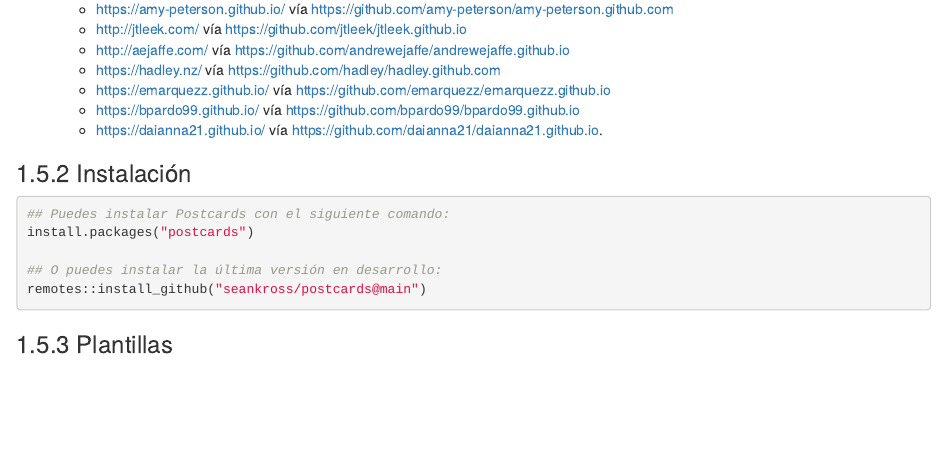
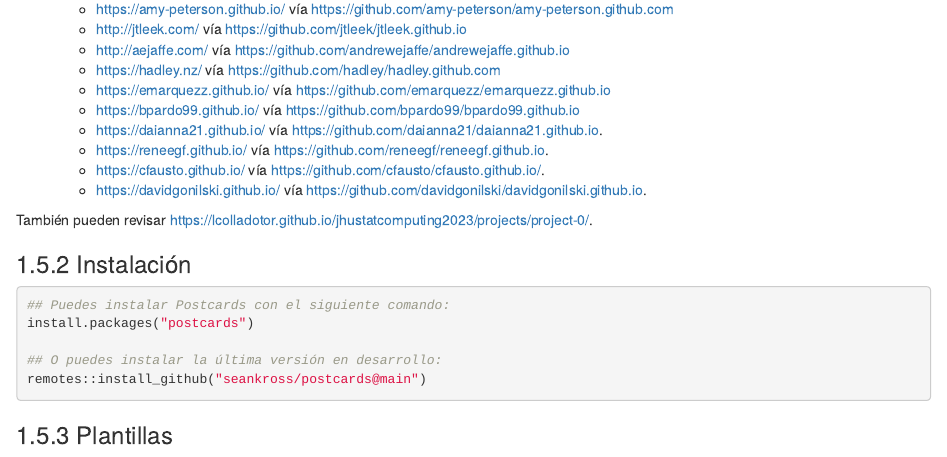
Before and after one commit to lcolladotor/rnaseq_LCG-UNAM_2024, an R Markdown document (01_intro_rstudio.Rmd): the page in a window 1100 px wide, from 6160 px down. Rendered offline with R 4.5, knitr and Pandoc, with nearby package versions; drawn as R Markdown's standard HTML page in place of the format the file asks for.

Commit message:
Recuperar cambios que se perdieron en https://github.com/lcolladotor/rnaseq_LCG-UNAM_2024/commit/76bcc1f8dab3c36b3a4bbd588339bf45e69f7bc6

```diff
--- a/01_intro_rstudio.Rmd
+++ b/01_intro_rstudio.Rmd
@@ -281,6 +281,12 @@ En el mismo se encuentran las diapositivas: <https://github.com/Melii99/rnaseq_2
     -   <https://emarquezz.github.io/> vía <https://github.com/emarquezz/emarquezz.github.io>
     -   <https://bpardo99.github.io/> vía <https://github.com/bpardo99/bpardo99.github.io>
     -   <https://daianna21.github.io/> vía <https://github.com/daianna21/daianna21.github.io>.
+    - https://reneegf.github.io/ vía https://github.com/reneegf/reneegf.github.io.
+    - https://cfausto.github.io/ vía https://github.com/cfausto/cfausto.github.io/.
+    - https://davidgonilski.github.io/ vía https://github.com/davidgonilski/davidgonilski.github.io.
+
+
+También pueden revisar https://lcolladotor.github.io/jhustatcomputing2023/projects/project-0/.
 
 ### Instalación
 
```
